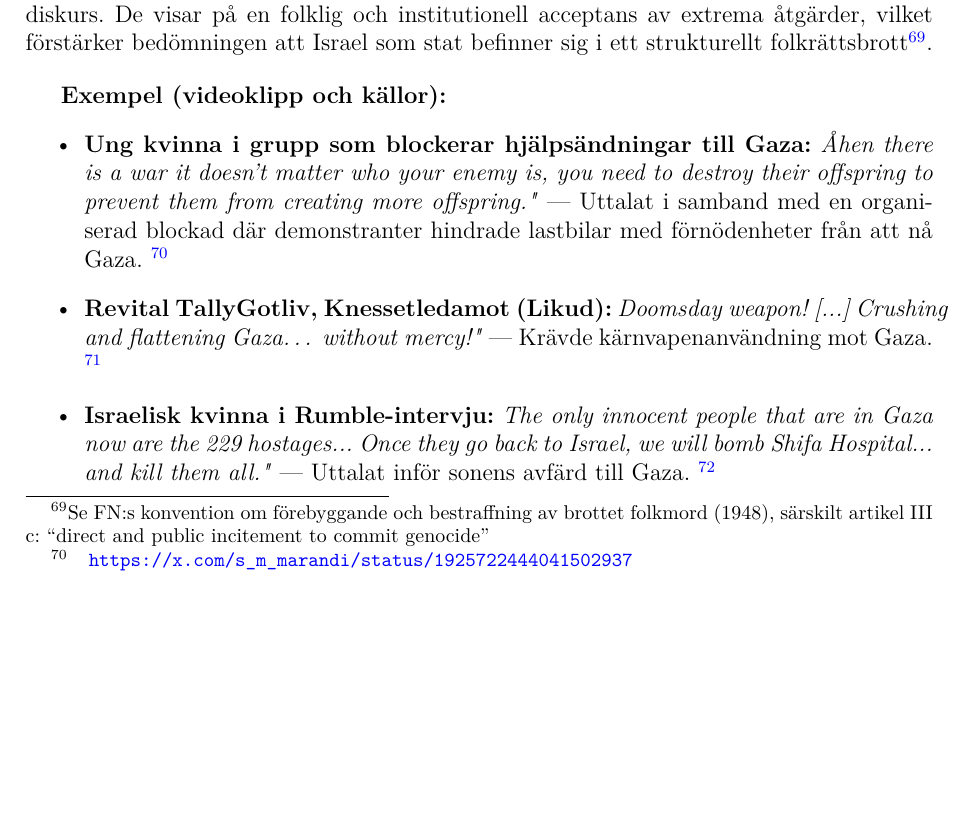
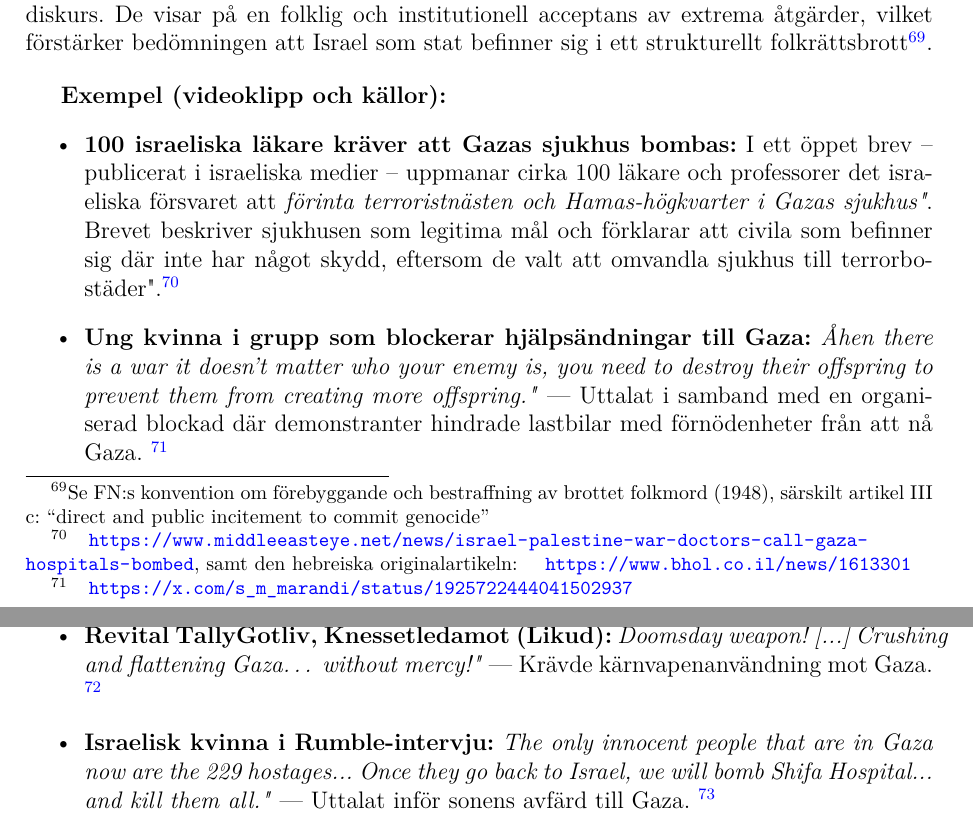
Before and after one commit to karagiannis/government, a LaTeX document (main.tex, which reads sections/bevisning_folkmordsavsikt_section/bevisning_folkmordsavsikt_main.tex): part of page 36 of 68 before the commit and two parts of pages 36 and 37 of 69 after it, the two joined at a grey line, cut so that both start at the same text, the shorter picture padded with empty space. Compiled offline with pdfLaTeX.

Commit message:
Uppdaterat folkmordsavsikt

```diff
--- a/sections/bevisning_folkmordsavsikt_section/bevisning_folkmordsavsikt_main.tex
+++ b/sections/bevisning_folkmordsavsikt_section/bevisning_folkmordsavsikt_main.tex
@@ -239,6 +239,8 @@ Dessa uttalanden är inte avgörande för att fastställa statsansvar i sig, men
 \vspace{1em}
 \textbf{Exempel (videoklipp och källor):}
 \begin{itemize}
+    \item \textbf{100 israeliska läkare kräver att Gazas sjukhus bombas:} I ett öppet brev – publicerat i israeliska medier – uppmanar cirka 100 läkare och professorer det israeliska försvaret att \textit{"förinta terroristnästen och Hamas-högkvarter i Gazas sjukhus"}. Brevet beskriver sjukhusen som legitima mål och förklarar att civila som befinner sig där inte har något skydd, eftersom "de valt att omvandla sjukhus till terrorbostäder".\footnote{\url{https://www.middleeasteye.net/news/israel-palestine-war-doctors-call-gaza-hospitals-bombed}, samt den hebreiska originalartikeln: \url{https://www.bhol.co.il/news/1613301}}
+
     \item \textbf{Ung kvinna i grupp som blockerar hjälpsändningar till Gaza:} \textit{"When there is a war it doesn't matter who your enemy is, you need to destroy their offspring to prevent them from creating more offspring."} — Uttalat i samband med en organiserad blockad där demonstranter hindrade lastbilar med förnödenheter från att nå Gaza. \footnote{\url{https://x.com/s_m_marandi/status/1925722444041502937}}
 
     \item \textbf{Revital "Tally" Gotliv, Knessetledamot (Likud):} \textit{"Doomsday weapon! [...] Crushing and flattening Gaza… without mercy!"} — Krävde kärnvapenanvändning mot Gaza. \footnote{\url{https://news.antiwar.com/2023/10/10/us-israeli-lawmakers-call-for-genocide-of-palestinians-in-gaza/}}
```
